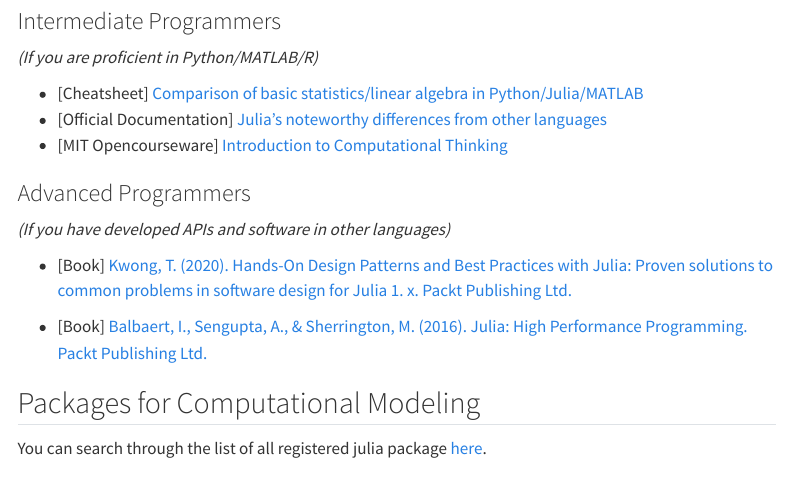
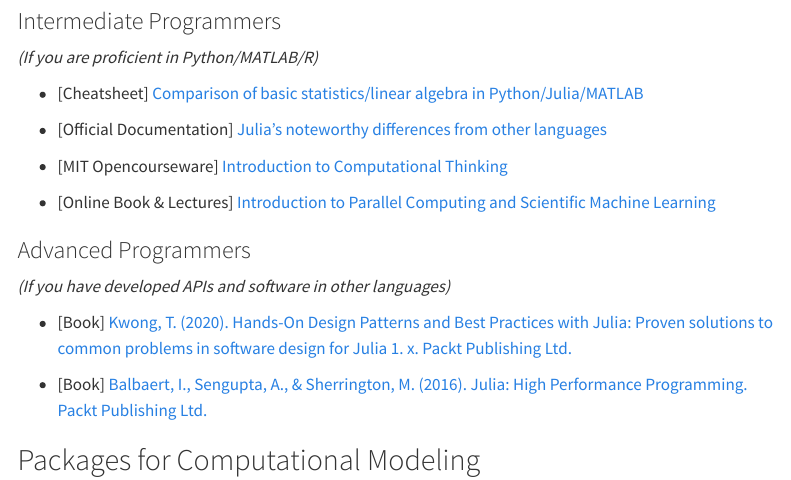
Before and after one commit to coinslab/coinslab.github.io, a Quarto document (pages/julia-getting-started.qmd): the page in a window 1100 px wide, from 260 px down. Rendered offline with R 4.5, knitr and Pandoc in place of Quarto, with nearby package versions; menus at the side of the page are left out.

Commit message:
SciML book added

```diff
--- a/pages/julia-getting-started.qmd
+++ b/pages/julia-getting-started.qmd
@@ -14,6 +14,8 @@ title: Getting Started in Julia
 - [Cheatsheet] [Comparison of basic statistics/linear algebra in Python/Julia/MATLAB](https://cheatsheets.quantecon.org/)
 - [Official Documentation] [Julia's noteworthy differences from other languages](https://docs.julialang.org/en/v1/manual/noteworthy-differences/)
 - [MIT Opencourseware] [Introduction to Computational Thinking](https://computationalthinking.mit.edu/Spring21/)
+
+- [Online Book & Lectures] [Introduction to Parallel Computing and Scientific Machine Learning](https://book.sciml.ai/)
 
 ### Advanced Programmers
 *(If you have developed APIs and software in other languages)*
```
Also changed, not shown: docs/search.json, 2 other files.
